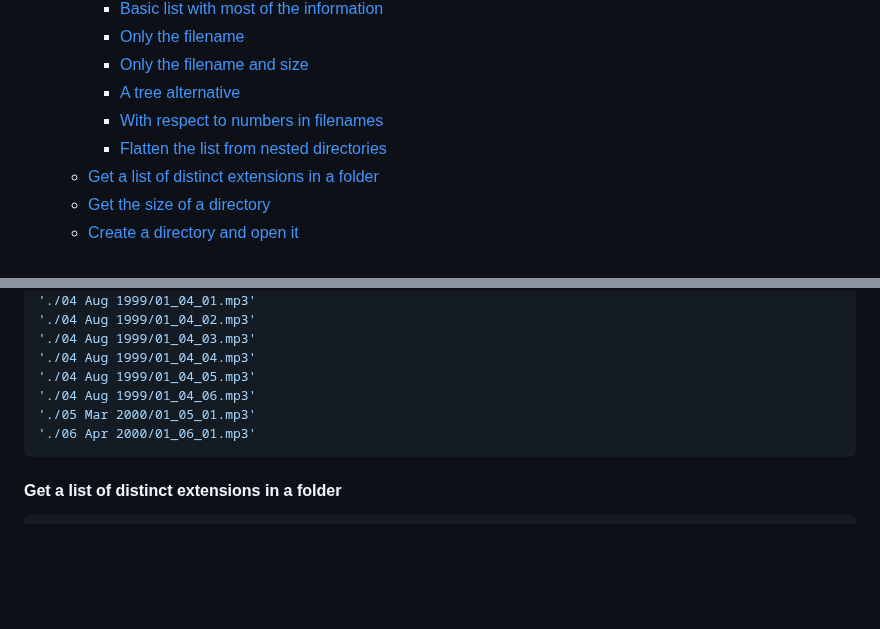
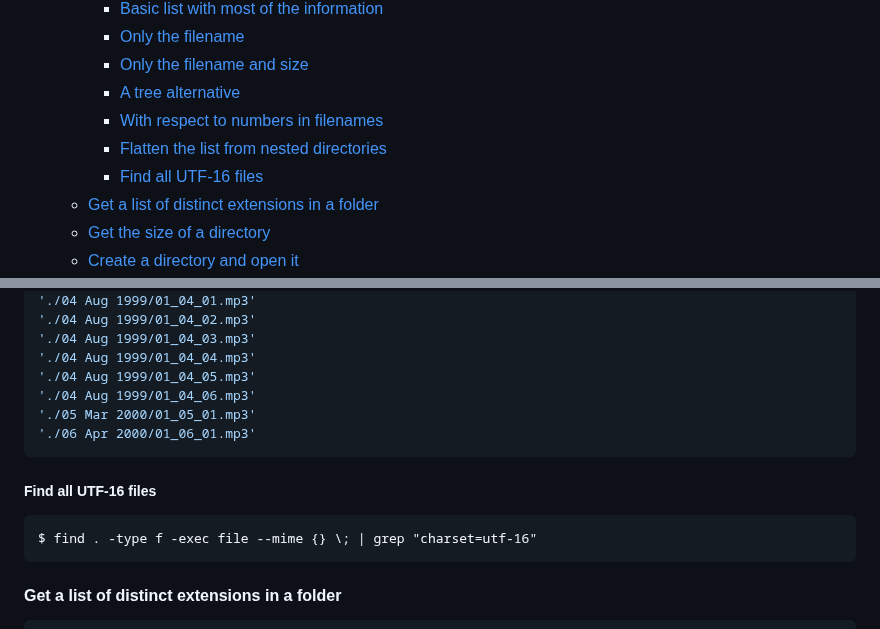
Before and after one commit to retifrav/scraps, a Markdown page: _linux/index.md, 2 parts joined by grey strips. Drawn GitHub-style; blank space fills up the shorter version.

Commit message:
Linux: Find all UTF-16 files

````diff
--- a/_linux/index.md
+++ b/_linux/index.md
@@ -63,6 +63,7 @@
         - [A tree alternative](#a-tree-alternative)
         - [With respect to numbers in filenames](#with-respect-to-numbers-in-filenames)
         - [Flatten the list from nested directories](#flatten-the-list-from-nested-directories)
+        - [Find all UTF-16 files](#find-all-utf-16-files)
     - [Get a list of distinct extensions in a folder](#get-a-list-of-distinct-extensions-in-a-folder)
     - [Get the size of a directory](#get-the-size-of-a-directory)
     - [Create a directory and open it](#create-a-directory-and-open-it)
@@ -919,6 +920,12 @@ $ find . ! -type d -exec gls -1v {} +
 './06 Apr 2000/01_06_01.mp3'
 ```
 
+##### Find all UTF-16 files
+
+```
+$ find . -type f -exec file --mime {} \; | grep "charset=utf-16"
+```
+
 #### Get a list of distinct extensions in a folder
 
 ``` sh
````
